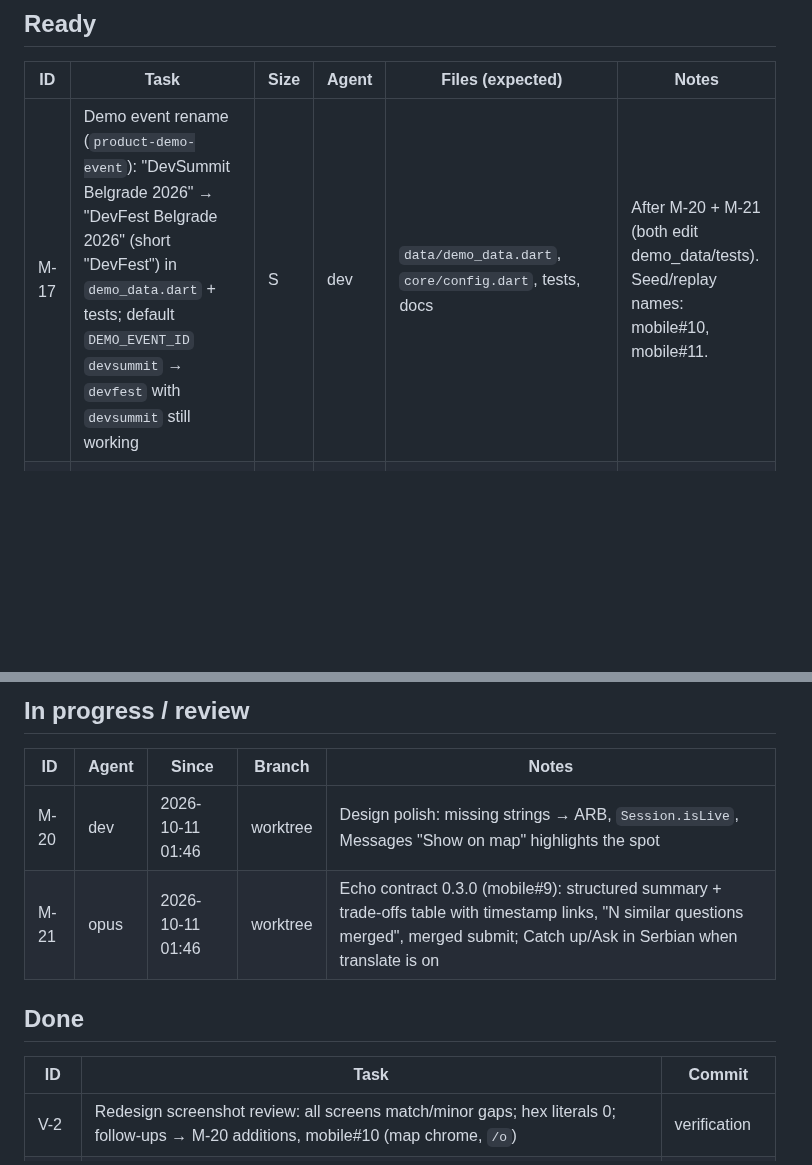
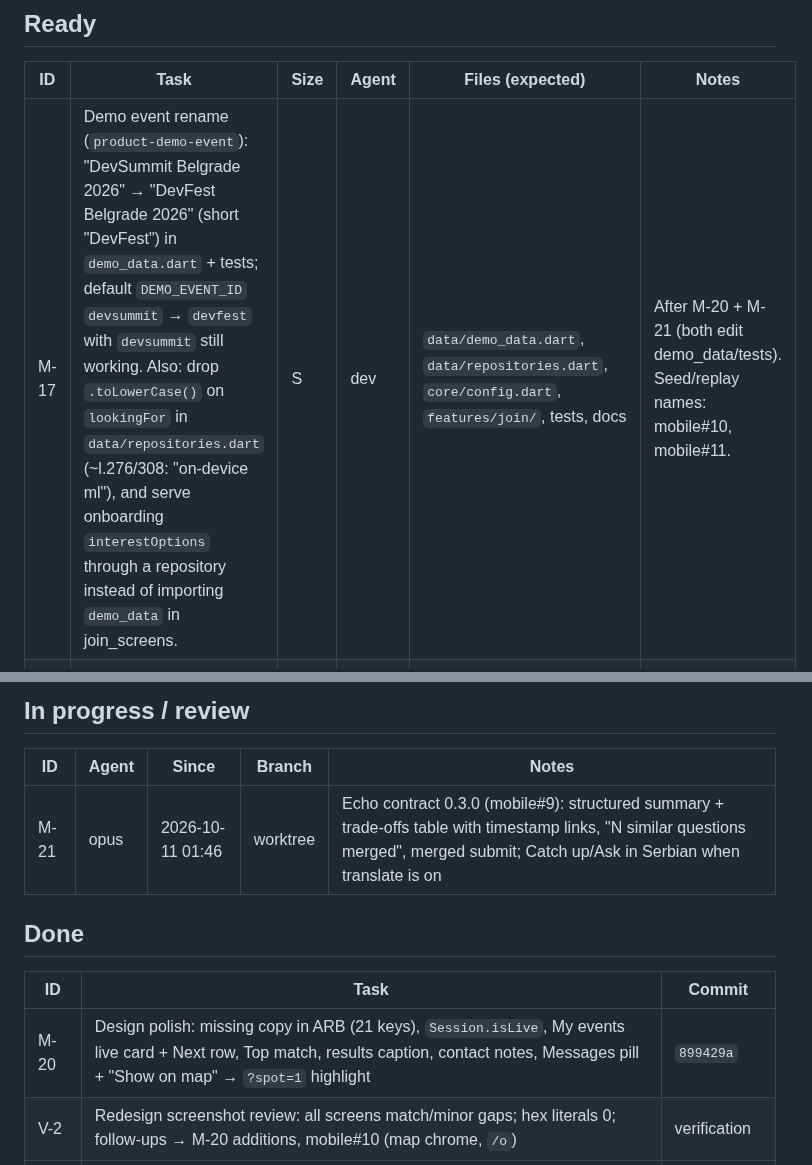
Before and after one commit to stevanovicdjordje/Google-Developer-Group-Hackathon-Echo, a Markdown page: mobile/docs/BOARD.md, 2 parts joined by grey strips. Drawn GitHub-style; blank space fills up the shorter version.

Commit message:
coord(mobile): M-20 done
Co-Authored-By: Claude Opus 5.5 <noreply@anthropic.com>

```diff
--- a/mobile/docs/BOARD.md
+++ b/mobile/docs/BOARD.md
@@ -10,7 +10,7 @@ Sizes: S < 30 min · M ~1 h · L multi-hour. Agent: `dev` = mobile-dev (Sonnet),
 
 | ID | Task | Size | Agent | Files (expected) | Notes |
 | --- | --- | --- | --- | --- | --- |
-| M-17 | Demo event rename (`product-demo-event`): "DevSummit Belgrade 2026" → "DevFest Belgrade 2026" (short "DevFest") in `demo_data.dart` + tests; default `DEMO_EVENT_ID` `devsummit` → `devfest` with `devsummit` still working | S | dev | `data/demo_data.dart`, `core/config.dart`, tests, docs | After M-20 + M-21 (both edit demo_data/tests). Seed/replay names: mobile#10, mobile#11. |
+| M-17 | Demo event rename (`product-demo-event`): "DevSummit Belgrade 2026" → "DevFest Belgrade 2026" (short "DevFest") in `demo_data.dart` + tests; default `DEMO_EVENT_ID` `devsummit` → `devfest` with `devsummit` still working. Also: drop `.toLowerCase()` on `lookingFor` in `data/repositories.dart` (~l.276/308: "on-device ml"), and serve onboarding `interestOptions` through a repository instead of importing `demo_data` in join_screens. | S | dev | `data/demo_data.dart`, `data/repositories.dart`, `core/config.dart`, `features/join/`, tests, docs | After M-20 + M-21 (both edit demo_data/tests). Seed/replay names: mobile#10, mobile#11. |
 | M-19 | Map detail (v2 `MapDetail.dc.html`): stage sheet with capacity, walk time, NOW session → session, Start route + Open Echo | M | dev | `features/map/map_tab.dart` | Blocked on `mobile#8` (feature:maps: a hook for app-provided sheet content + route line to the selected stage). |
 
 ## Blocked
@@ -24,13 +24,13 @@ Sizes: S < 30 min · M ~1 h · L multi-hour. Agent: `dev` = mobile-dev (Sonnet),
 
 | ID | Agent | Since | Branch | Notes |
 | --- | --- | --- | --- | --- |
-| M-20 | dev | 2026-10-11 01:46 | worktree | Design polish: missing strings → ARB, `Session.isLive`, Messages "Show on map" highlights the spot |
 | M-21 | opus | 2026-10-11 01:46 | worktree | Echo contract 0.3.0 (mobile#9): structured summary + trade-offs table with timestamp links, "N similar questions merged", merged submit; Catch up/Ask in Serbian when translate is on |
 
 ## Done
 
 | ID | Task | Commit |
 | --- | --- | --- |
+| M-20 | Design polish: missing copy in ARB (21 keys), `Session.isLive`, My events live card + Next row, Top match, results caption, contact notes, Messages pill + "Show on map" → `?spot=1` highlight | `899429a` |
 | V-2 | Redesign screenshot review: all screens match/minor gaps; hex literals 0; follow-ups → M-20 additions, mobile#10 (map chrome, `/o`) | verification |
 | M-10d | Design: Echo + v2 (translated banner/pill, Q&A sheet with sort + votes, paywall sheet, summary page via Navigator.push) | `0a1a027` |
 | M-10b | Design: Start (echo mark), Join (ink header, perks), Onboarding (progress bar, chips, consent toggles), My events (dark card, past cards, FAB) | `b32d2d6` |
```
